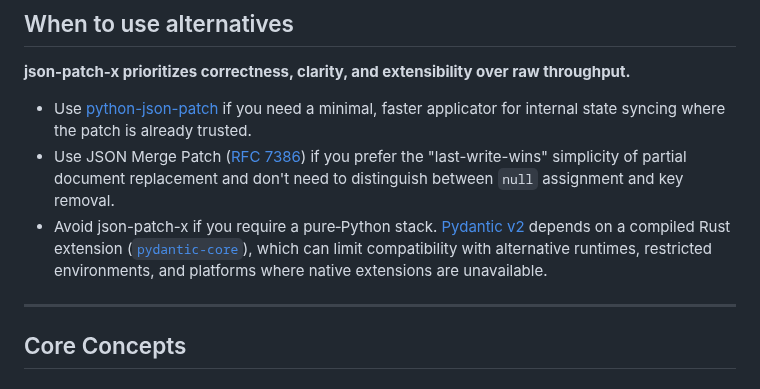
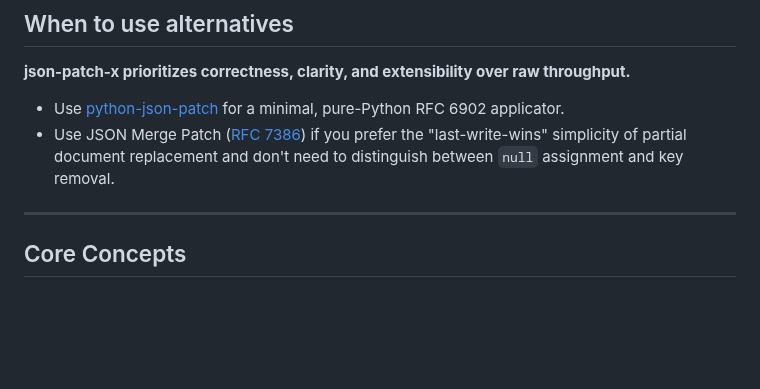
Before and after one commit to angela-tarantula/jsonpatchx, a Markdown page: README.md, the part around the change. Drawn GitHub-style; blank space fills up the shorter version.

Commit message:
better 'When to use alternatives'

```diff
--- a/README.md
+++ b/README.md
@@ -54,9 +54,9 @@ rigid safety of Pydantic.
 ## When to use alternatives
 
 **json-patch-x prioritizes correctness, clarity, and extensibility over raw throughput.**
-- Use [python-json-patch](https://github.com/stefankoegl/python-json-patch) if you need a minimal, faster applicator for internal state syncing where the patch is already trusted.
+
+- Use [python-json-patch](https://github.com/stefankoegl/python-json-patch) for a minimal, pure-Python RFC 6902 applicator.
 - Use JSON Merge Patch ([RFC 7386](https://datatracker.ietf.org/doc/html/rfc7386)) if you prefer the "last-write-wins" simplicity of partial document replacement and don't need to distinguish between `null` assignment and key removal.
-- Avoid json-patch-x if you require a pure‑Python stack. [Pydantic v2](https://docs.pydantic.dev/latest/why/) depends on a compiled Rust extension ([`pydantic-core`](https://github.com/pydantic/pydantic-core)), which can limit compatibility with alternative runtimes, restricted environments, and platforms where native extensions are unavailable.
 
 ---
 
```
